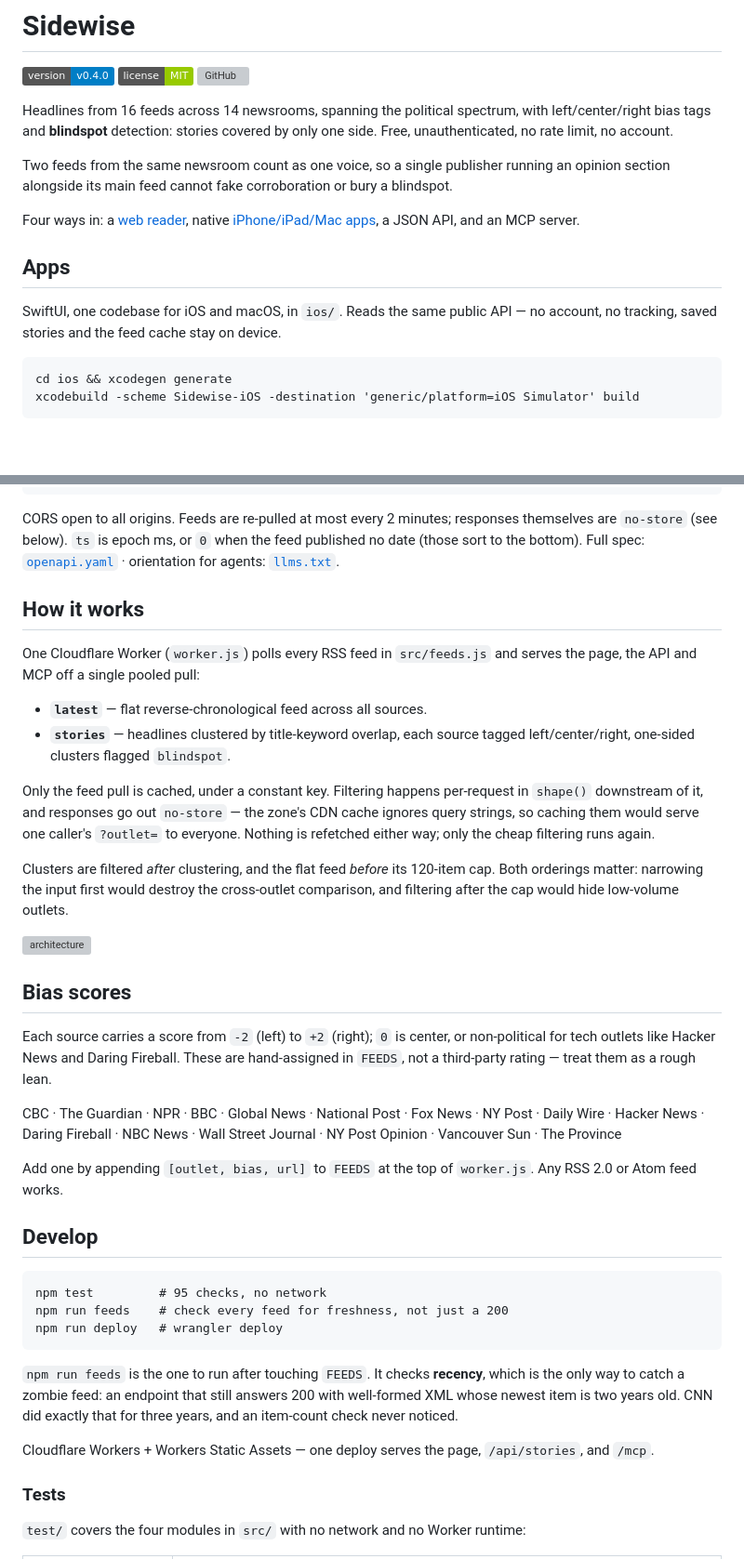
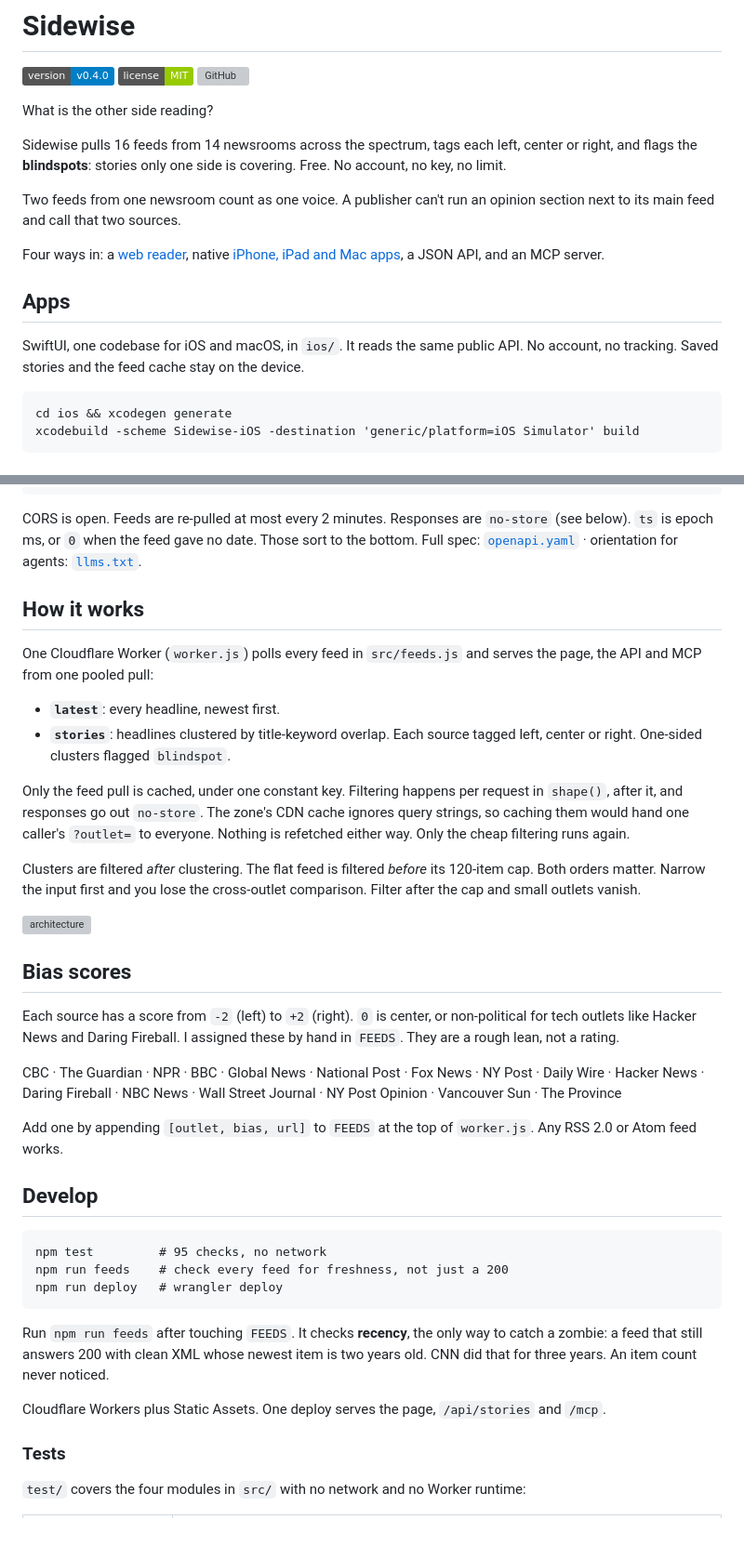
Before and after one commit to nulljosh/newsline, a Markdown page: README.md, 2 parts joined by grey strips. Shown at 93% size. Drawn GitHub-style; badges without logos; blank space fills up the shorter version; grey boxes are pictures that could not be loaded.

Commit message:
Rewrite README and SECURITY prose in the house voice
Co-Authored-By: Claude Fable 5.1 <noreply@anthropic.com>
Claude-Session: https://claude.ai/code/session_011UNnCgkYiBTSt18vjtJEvd

````diff
--- a/README.md
+++ b/README.md
@@ -4,19 +4,20 @@
 
 ![version](https://img.shields.io/badge/version-v0.4.0-blue) ![license](https://img.shields.io/badge/license-MIT-green) [![GitHub](https://img.shields.io/badge/GitHub-nulljosh%2Fsidewise-black?logo=github)](https://github.com/nulljosh/sidewise)
 
-Headlines from 16 feeds across 14 newsrooms, spanning the political spectrum, with
-left/center/right bias tags and **blindspot** detection: stories covered by only one side.
-Free, unauthenticated, no rate limit, no account.
+What is the other side reading?
 
-Two feeds from the same newsroom count as one voice, so a single publisher running an opinion
-section alongside its main feed cannot fake corroboration or bury a blindspot.
+Sidewise pulls 16 feeds from 14 newsrooms across the spectrum, tags each left, center or right,
+and flags the **blindspots**: stories only one side is covering. Free. No account, no key, no limit.
 
-Four ways in: a [web reader](https://sidewise.heyitsmejosh.com), native [iPhone/iPad/Mac apps](https://sidewise.heyitsmejosh.com/app), a JSON API, and an MCP server.
+Two feeds from one newsroom count as one voice. A publisher can't run an opinion section next
+to its main feed and call that two sources.
+
+Four ways in: a [web reader](https://sidewise.heyitsmejosh.com), native [iPhone, iPad and Mac apps](https://sidewise.heyitsmejosh.com/app), a JSON API, and an MCP server.
 
 ## Apps
 
-SwiftUI, one codebase for iOS and macOS, in `ios/`. Reads the same public API — no account, no
-tracking, saved stories and the feed cache stay on device.
+SwiftUI, one codebase for iOS and macOS, in `ios/`. It reads the same public API. No account,
+no tracking. Saved stories and the feed cache stay on the device.
 
 ```
 cd ios && xcodegen generate
@@ -84,25 +85,25 @@ curl 'https://sidewise.heyitsmejosh.com/api/stories?view=latest&outlet=Hacker%20
 }
 ```
 
-CORS open to all origins. Feeds are re-pulled at most every 2 minutes; responses themselves are `no-store` (see below). `ts` is epoch ms, or `0` when the feed published no date (those sort to the bottom). Full spec: [`openapi.yaml`](https://sidewise.heyitsmejosh.com/openapi.yaml) · orientation for agents: [`llms.txt`](https://sidewise.heyitsmejosh.com/llms.txt).
+CORS is open. Feeds are re-pulled at most every 2 minutes. Responses are `no-store` (see below). `ts` is epoch ms, or `0` when the feed gave no date. Those sort to the bottom. Full spec: [`openapi.yaml`](https://sidewise.heyitsmejosh.com/openapi.yaml) · orientation for agents: [`llms.txt`](https://sidewise.heyitsmejosh.com/llms.txt).
 
 ## How it works
 
-One Cloudflare Worker (`worker.js`) polls every RSS feed in `src/feeds.js` and serves the page,
-the API and MCP off a single pooled pull:
+One Cloudflare Worker (`worker.js`) polls every feed in `src/feeds.js` and serves the page,
+the API and MCP from one pooled pull:
 
-- **`latest`** — flat reverse-chronological feed across all sources.
-- **`stories`** — headlines clustered by title-keyword overlap, each source tagged left/center/right, one-sided clusters flagged `blindspot`.
+- **`latest`**: every headline, newest first.
+- **`stories`**: headlines clustered by title-keyword overlap. Each source tagged left, center or right. One-sided clusters flagged `blindspot`.
 
-Only the feed pull is cached, under a constant key. Filtering happens per-request in `shape()` downstream of it, and responses go out `no-store` — the zone's CDN cache ignores query strings, so caching them would serve one caller's `?outlet=` to everyone. Nothing is refetched either way; only the cheap filtering runs again.
+Only the feed pull is cached, under one constant key. Filtering happens per request in `shape()`, after it, and responses go out `no-store`. The zone's CDN cache ignores query strings, so caching them would hand one caller's `?outlet=` to everyone. Nothing is refetched either way. Only the cheap filtering runs again.
 
-Clusters are filtered *after* clustering, and the flat feed *before* its 120-item cap. Both orderings matter: narrowing the input first would destroy the cross-outlet comparison, and filtering after the cap would hide low-volume outlets.
+Clusters are filtered *after* clustering. The flat feed is filtered *before* its 120-item cap. Both orders matter. Narrow the input first and you lose the cross-outlet comparison. Filter after the cap and small outlets vanish.
 
 ![architecture](architecture.svg)
 
 ## Bias scores
 
-Each source carries a score from `-2` (left) to `+2` (right); `0` is center, or non-political for tech outlets like Hacker News and Daring Fireball. These are hand-assigned in `FEEDS`, not a third-party rating — treat them as a rough lean.
+Each source has a score from `-2` (left) to `+2` (right). `0` is center, or non-political for tech outlets like Hacker News and Daring Fireball. I assigned these by hand in `FEEDS`. They are a rough lean, not a rating.
 
 CBC · The Guardian · NPR · BBC · Global News · National Post · Fox News · NY Post · Daily Wire · Hacker News · Daring Fireball · NBC News · Wall Street Journal · NY Post Opinion · Vancouver Sun · The Province
 
@@ -116,12 +117,11 @@ npm run feeds    # check every feed for freshness, not just a 200
 npm run deploy   # wrangler deploy
 ```
 
-`npm run feeds` is the one to run after touching `FEEDS`. It checks **recency**, which is the
-only way to catch a zombie feed: an endpoint that still answers 200 with well-formed XML whose
-newest item is two years old. CNN did exactly that for three years, and an item-count check
-never noticed.
+Run `npm run feeds` after touching `FEEDS`. It checks **recency**, the only way to catch a
+zombie: a feed that still answers 200 with clean XML whose newest item is two years old. CNN
+did that for three years. An item count never noticed.
 
-Cloudflare Workers + Workers Static Assets — one deploy serves the page, `/api/stories`, and `/mcp`.
+Cloudflare Workers plus Static Assets. One deploy serves the page, `/api/stories` and `/mcp`.
 
 ### Tests
 
````
Also changed, not shown: other parts of README.md (+13 -13 lines).
